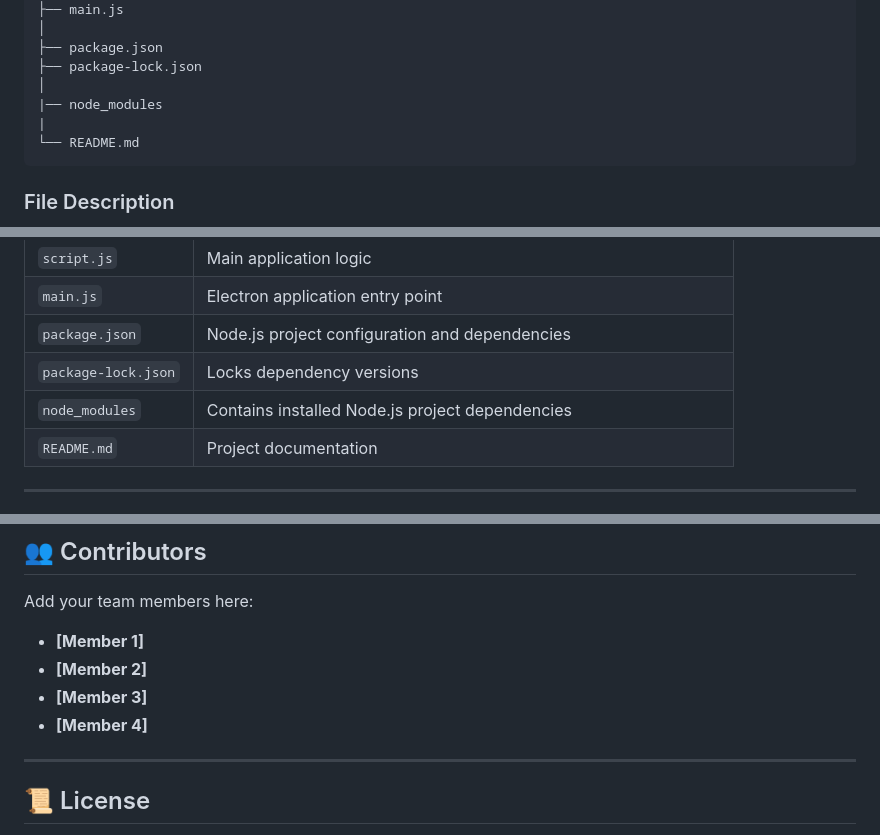
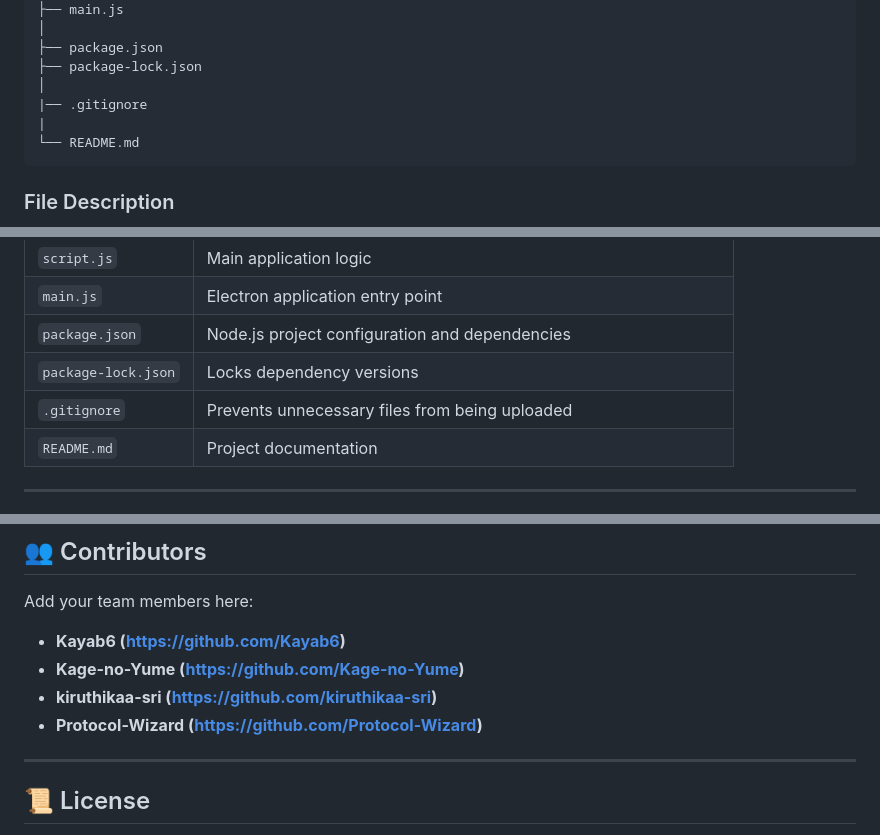
Before and after one commit to Kage-no-Yume/team-2-uid-19-27-31-37--, a Markdown page: README.md, 3 parts joined by grey strips. Drawn GitHub-style.

Commit message:
Revise README with contributors and project structure
Updated contributors list with GitHub links and added .gitignore to project structure.

````diff
--- a/README.md
+++ b/README.md
@@ -175,7 +175,7 @@ TECHNOVA-2026/
 ├── package.json
 ├── package-lock.json
 │
-|── node_modules
+|── .gitignore
 |
 └── README.md
 ```
@@ -192,7 +192,7 @@ TECHNOVA-2026/
 | `main.js`           | Electron application entry point                                    |
 | `package.json`      | Node.js project configuration and dependencies                      |
 | `package-lock.json` | Locks dependency versions                                           |
-| `node_modules`      | Contains installed Node.js project dependencies                     |
+| `.gitignore`        | Prevents unnecessary files from being uploaded                      |
 | `README.md`         | Project documentation                                               |
 
 ---
@@ -566,10 +566,10 @@ It is intended primarily as an educational/project demonstration rather than a p
 
 Add your team members here:
 
-* **[Member 1]**
-* **[Member 2]**
-* **[Member 3]**
-* **[Member 4]**
+* **Kayab6 (https://github.com/Kayab6)**
+* **Kage-no-Yume (https://github.com/Kage-no-Yume)**
+* **kiruthikaa-sri (https://github.com/kiruthikaa-sri)**
+* **Protocol-Wizard (https://github.com/Protocol-Wizard)**
 
 ---
 
````
